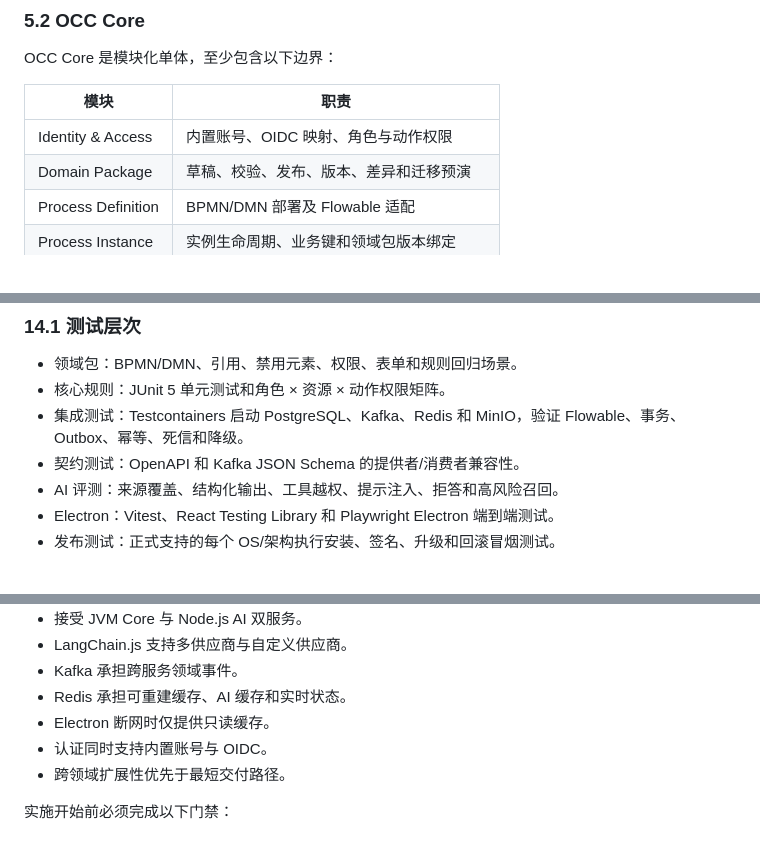
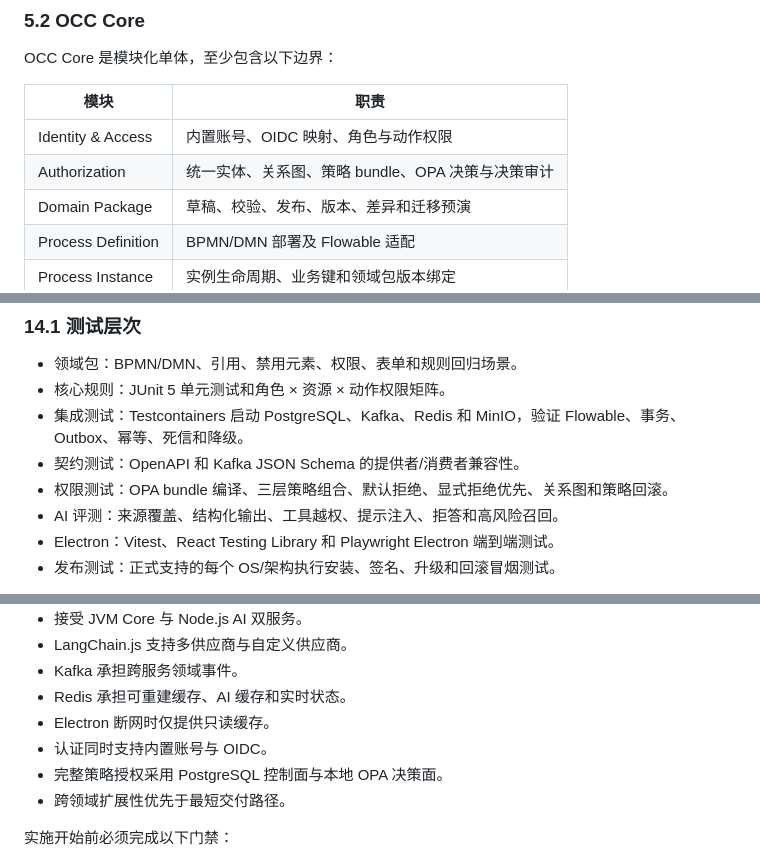
Before and after one commit to Chilliziehen/InnorderOCC, a Markdown page: Docs/Project/创序OCC_技术选型与架构设计_2026-07-28.md, 3 parts joined by grey strips. Rendered like a GitHub page.

Commit message:
docs: define OCC database and authorization model

```diff
--- a/Docs/Project/创序OCC_技术选型与架构设计_2026-07-28.md
+++ b/Docs/Project/创序OCC_技术选型与架构设计_2026-07-28.md
@@ -109,6 +112,7 @@ OCC Core 是模块化单体，至少包含以下边界：
 | 模块 | 职责 |
 | --- | --- |
 | Identity & Access | 内置账号、OIDC 映射、角色与动作权限 |
+| Authorization | 统一实体、关系图、策略 bundle、OPA 决策与决策审计 |
 | Domain Package | 草稿、校验、发布、版本、差异和迁移预演 |
 | Process Definition | BPMN/DMN 部署及 Flowable 适配 |
 | Process Instance | 实例生命周期、业务键和领域包版本绑定 |
@@ -279,6 +283,7 @@ Core 与 AI 使用独立 PostgreSQL schema 和数据库账号。AI 不得读取
 - 核心规则：JUnit 5 单元测试和角色 × 资源 × 动作权限矩阵。
 - 集成测试：Testcontainers 启动 PostgreSQL、Kafka、Redis 和 MinIO，验证 Flowable、事务、Outbox、幂等、死信和降级。
 - 契约测试：OpenAPI 和 Kafka JSON Schema 的提供者/消费者兼容性。
+- 权限测试：OPA bundle 编译、三层策略组合、默认拒绝、显式拒绝优先、关系图和策略回滚。
 - AI 评测：来源覆盖、结构化输出、工具越权、提示注入、拒答和高风险召回。
 - Electron：Vitest、React Testing Library 和 Playwright Electron 端到端测试。
 - 发布测试：正式支持的每个 OS/架构执行安装、签名、升级和回滚冒烟测试。
@@ -322,6 +327,7 @@ AI 延迟不纳入核心 API SLA，因为它依赖客户选择的供应商。系
 - Redis 承担可重建缓存、AI 缓存和实时状态。
 - Electron 断网时仅提供只读缓存。
 - 认证同时支持内置账号与 OIDC。
+- 完整策略授权采用 PostgreSQL 控制面与本地 OPA 决策面。
 - 跨领域扩展性优先于最短交付路径。
 
 实施开始前必须完成以下门禁：
```
Also changed, not shown: other parts of Docs/Project/创序OCC_技术选型与架构设计_2026-07-28.md (+5 -2 lines), Docs/Project/创序OCC_数据库表设计_2026-07-28.md (added, +600 -0 lines).
